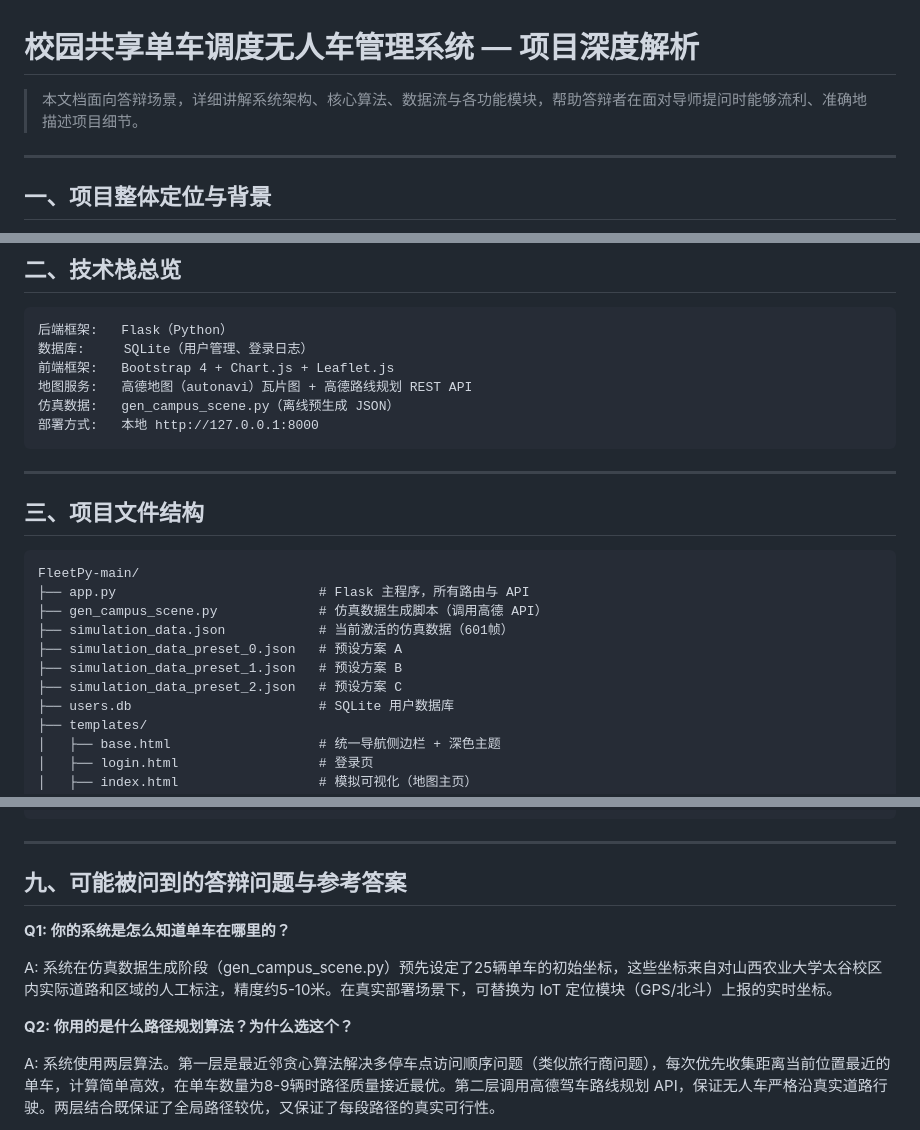
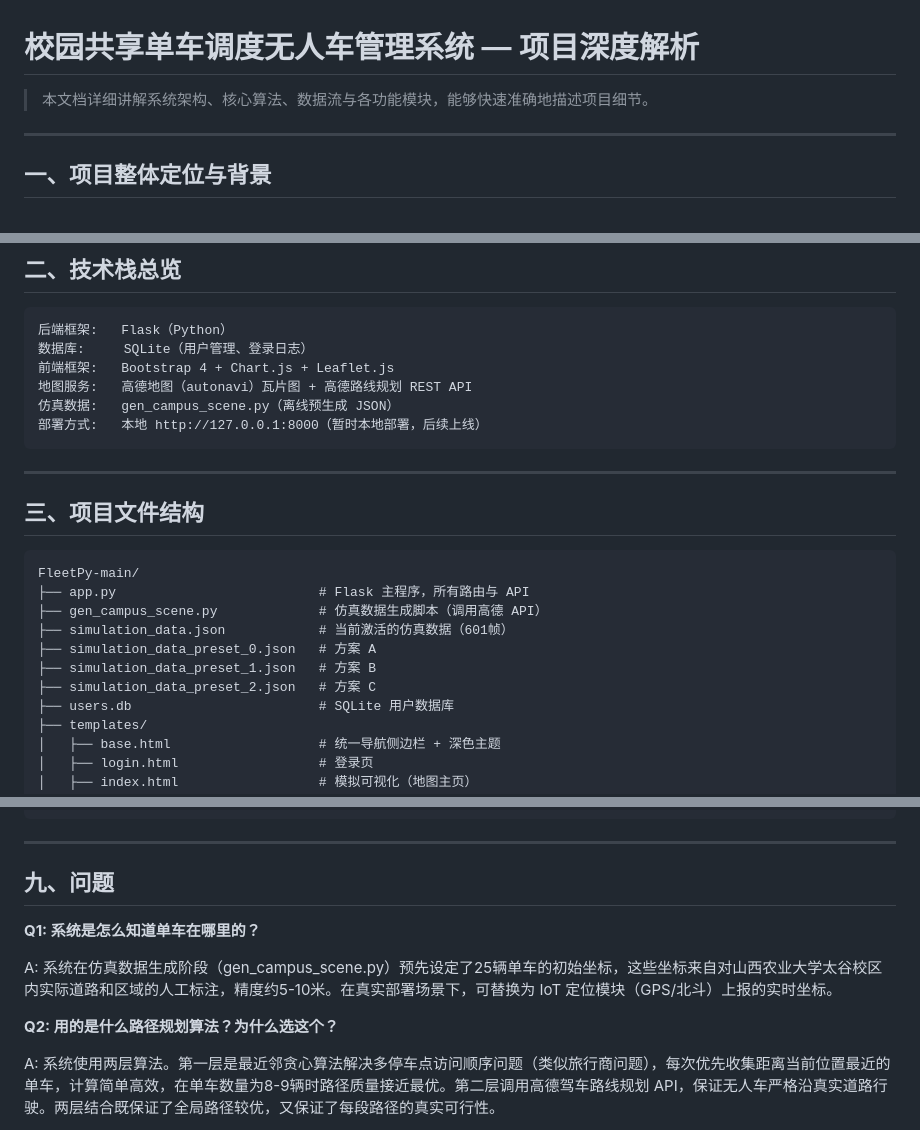
Before and after one commit to North517/Sharing-bike, a Markdown page: README.md, 3 parts joined by grey strips. Drawn GitHub-style.

````diff
--- a/README.md
+++ b/README.md
@@ -1,6 +1,6 @@
 # 校园共享单车调度无人车管理系统 — 项目深度解析
 
-> 本文档面向答辩场景，详细讲解系统架构、核心算法、数据流与各功能模块，帮助答辩者在面对导师提问时能够流利、准确地描述项目细节。
+> 本文档详细讲解系统架构、核心算法、数据流与各功能模块，能够快速准确地描述项目细节。
 
 ---
 
@@ -25,7 +25,7 @@
 前端框架:   Bootstrap 4 + Chart.js + Leaflet.js
 地图服务:   高德地图（autonavi）瓦片图 + 高德路线规划 REST API
 仿真数据:   gen_campus_scene.py（离线预生成 JSON）
-部署方式:   本地 http://127.0.0.1:8000
+部署方式:   本地 http://127.0.0.1:8000（暂时本地部署，后续上线）
 ```
 
 ---
@@ -37,9 +37,9 @@ FleetPy-main/
 ├── app.py                          # Flask 主程序，所有路由与 API
 ├── gen_campus_scene.py             # 仿真数据生成脚本（调用高德 API）
 ├── simulation_data.json            # 当前激活的仿真数据（601帧）
-├── simulation_data_preset_0.json   # 预设方案 A
-├── simulation_data_preset_1.json   # 预设方案 B
-├── simulation_data_preset_2.json   # 预设方案 C
+├── simulation_data_preset_0.json   # 方案 A
+├── simulation_data_preset_1.json   # 方案 B
+├── simulation_data_preset_2.json   # 方案 C
 ├── users.db                        # SQLite 用户数据库
 ├── templates/
 │   ├── base.html                   # 统一导航侧边栏 + 深色主题
@@ -408,13 +407,13 @@ CREATE TABLE login_log (
 
 ---
 
-## 九、可能被问到的答辩问题与参考答案
+## 九、问题
 
-**Q1: 你的系统是怎么知道单车在哪里的？**
+**Q1: 系统是怎么知道单车在哪里的？**
 
 A: 系统在仿真数据生成阶段（gen_campus_scene.py）预先设定了25辆单车的初始坐标，这些坐标来自对山西农业大学太谷校区内实际道路和区域的人工标注，精度约5-10米。在真实部署场景下，可替换为 IoT 定位模块（GPS/北斗）上报的实时坐标。
 
-**Q2: 你用的是什么路径规划算法？为什么选这个？**
+**Q2: 用的是什么路径规划算法？为什么选这个？**
 
 A: 系统使用两层算法。第一层是最近邻贪心算法解决多停车点访问顺序问题（类似旅行商问题），每次优先收集距离当前位置最近的单车，计算简单高效，在单车数量为8-9辆时路径质量接近最优。第二层调用高德驾车路线规划 API，保证无人车严格沿真实道路行驶。两层结合既保证了全局路径较优，又保证了每段路径的真实可行性。
 
````
Also changed, not shown: other parts of README.md (+2 -5 lines), README-本地部署零基础版.md (+11 -3 lines).
